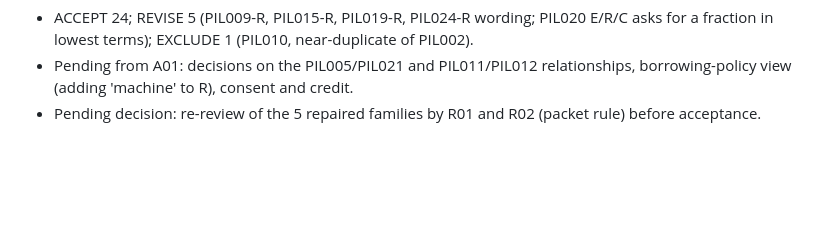
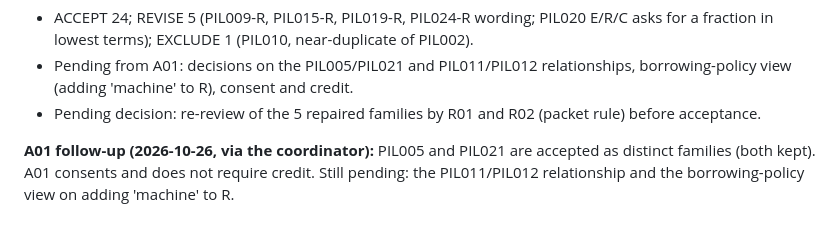
Before and after one commit to Divyansh1128/Hinglish, a Markdown page: pilot/reviews_v2_round2/README.md, the part around the change. GitHub-like rendering; blank space fills up the shorter version.

Commit message:
Record A01 follow-up (PIL005/PIL021 distinct, consent); add re-review message

```diff
--- a/pilot/reviews_v2_round2/README.md
+++ b/pilot/reviews_v2_round2/README.md
@@ -24,3 +24,5 @@ Rubric inconsistencies, left as entered (human judgments) and **for A01 to resol
 - ACCEPT 24; REVISE 5 (PIL009-R, PIL015-R, PIL019-R, PIL024-R wording; PIL020 E/R/C asks for a fraction in lowest terms); EXCLUDE 1 (PIL010, near-duplicate of PIL002).
 - Pending from A01: decisions on the PIL005/PIL021 and PIL011/PIL012 relationships, borrowing-policy view (adding 'machine' to R), consent and credit.
 - Pending decision: re-review of the 5 repaired families by R01 and R02 (packet rule) before acceptance.
+
+**A01 follow-up (2026-10-26, via the coordinator):** PIL005 and PIL021 are accepted as distinct families (both kept). A01 consents and does not require credit. Still pending: the PIL011/PIL012 relationship and the borrowing-policy view on adding 'machine' to R.
```
Also changed, not shown: 1 other file.
